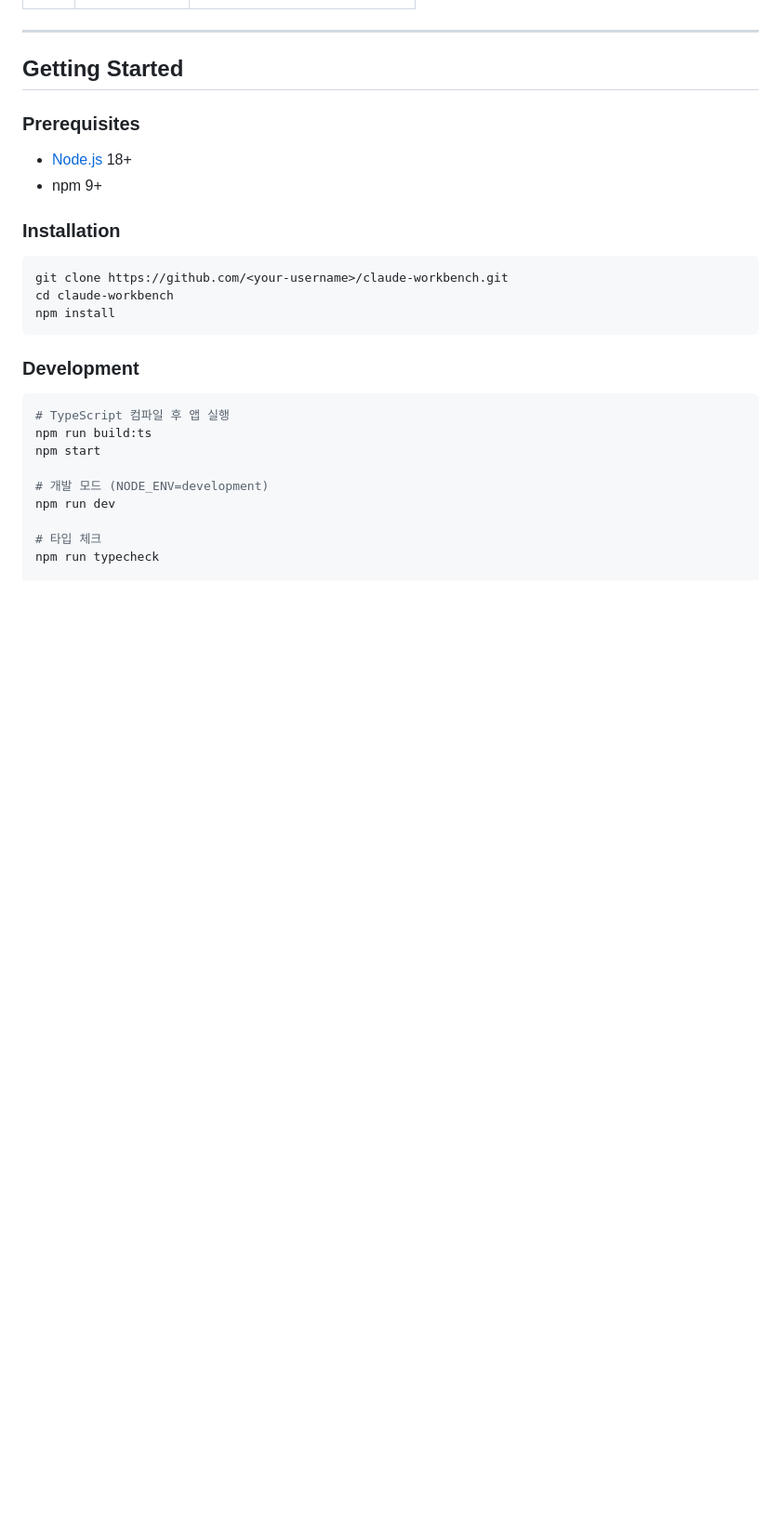
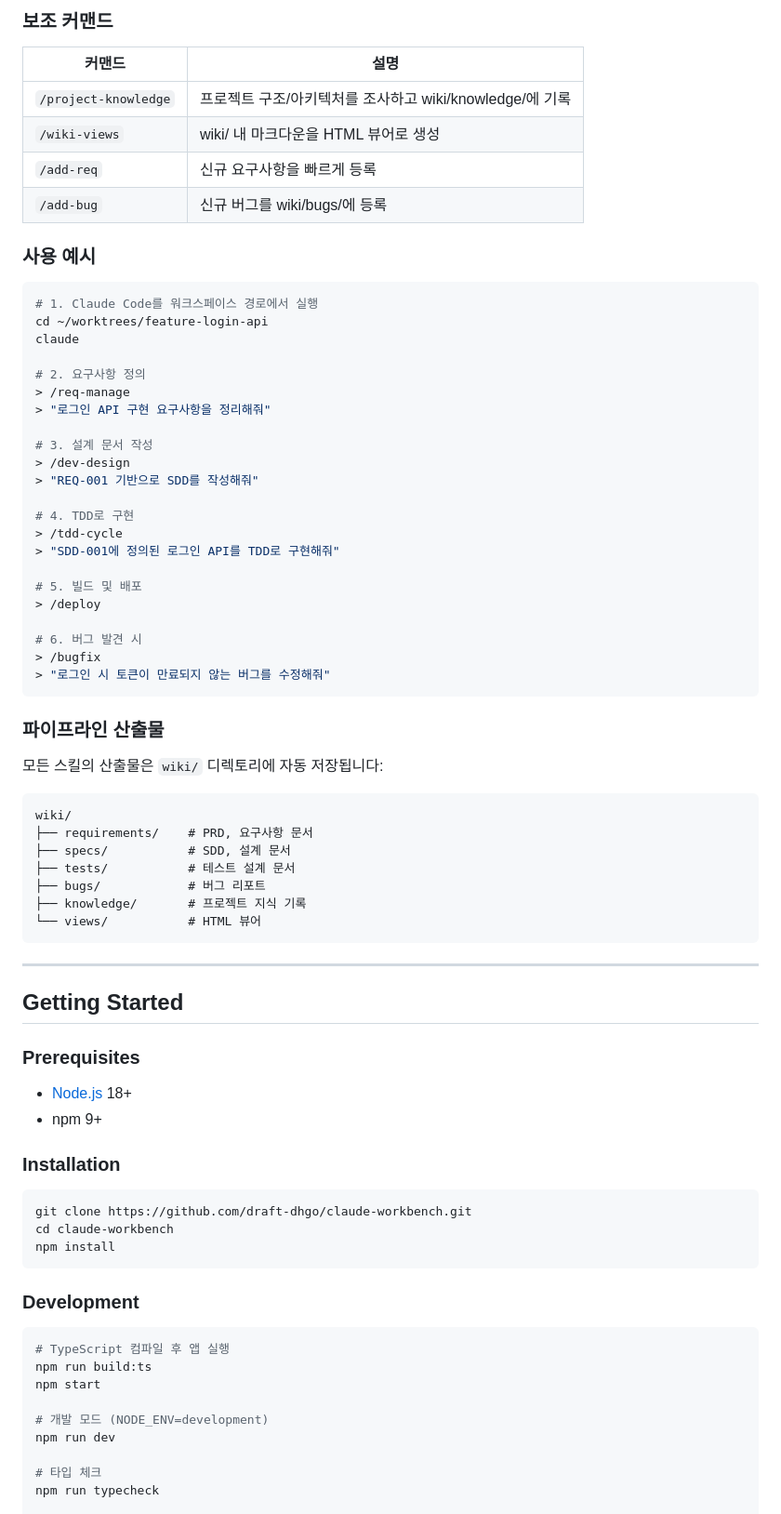
Before and after one commit to draft-dhgo/claude-workbench, a Markdown page: README.md, the part around one of its changes. Shown at 93% size. GitHub-like rendering; blank space fills up the shorter version.

````diff
--- a/README.md
+++ b/README.md
@@ -62,3 +121,52 @@
+### 보조 커맨드
+
+| 커맨드 | 설명 |
+|--------|------|
+| `/project-knowledge` | 프로젝트 구조/아키텍처를 조사하고 wiki/knowledge/에 기록 |
+| `/wiki-views` | wiki/ 내 마크다운을 HTML 뷰어로 생성 |
+| `/add-req` | 신규 요구사항을 빠르게 등록 |
+| `/add-bug` | 신규 버그를 wiki/bugs/에 등록 |
+
+### 사용 예시
+
+```bash
+# 1. Claude Code를 워크스페이스 경로에서 실행
+cd ~/worktrees/feature-login-api
+claude
+
+# 2. 요구사항 정의
+> /req-manage
+> "로그인 API 구현 요구사항을 정리해줘"
+
+# 3. 설계 문서 작성
+> /dev-design
+> "REQ-001 기반으로 SDD를 작성해줘"
+
+# 4. TDD로 구현
+> /tdd-cycle
+> "SDD-001에 정의된 로그인 API를 TDD로 구현해줘"
+
+# 5. 빌드 및 배포
+> /deploy
+
+# 6. 버그 발견 시
+> /bugfix
+> "로그인 시 토큰이 만료되지 않는 버그를 수정해줘"
+```
+
+### 파이프라인 산출물
+
+모든 스킬의 산출물은 `wiki/` 디렉토리에 자동 저장됩니다:
+
+```
+wiki/
+├── requirements/    # PRD, 요구사항 문서
+├── specs/           # SDD, 설계 문서
+├── tests/           # 테스트 설계 문서
+├── bugs/            # 버그 리포트
+├── knowledge/       # 프로젝트 지식 기록
+└── views/           # HTML 뷰어
+```
 
 ---
 
@@ -72,7 +180,7 @@
 ### Installation
 
 ```bash
-git clone https://github.com/<your-username>/claude-workbench.git
+git clone https://github.com/draft-dhgo/claude-workbench.git
 cd claude-workbench
 npm install
 ```
````
Also changed, not shown: other parts of README.md (+71 -12 lines), assets/icon.png, docs/screenshot-sets.png (added), docs/screenshot-workspace-create.png (added), docs/screenshot-worktree-manage.png (added), 6 other files.
